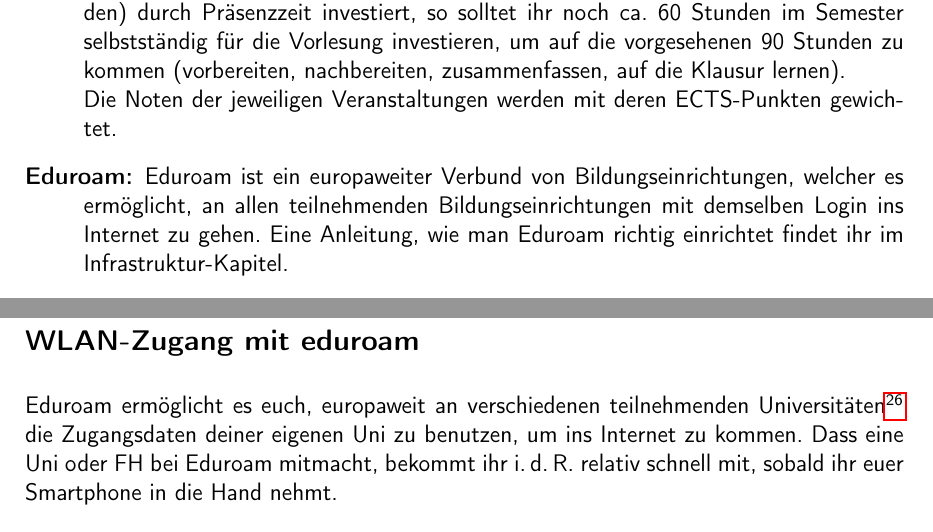
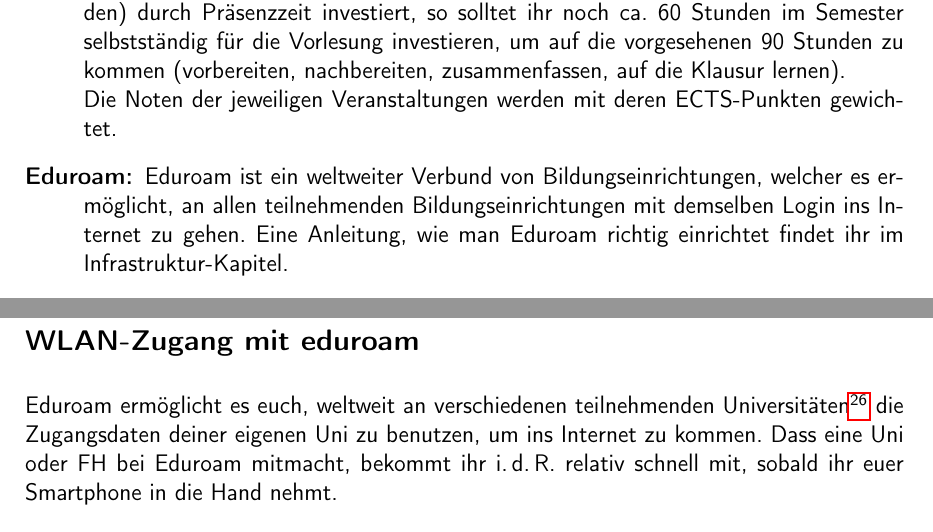
Before and after one commit to fsi-tue/anfiheft, a LaTeX document (anfiheft.tex, which reads info/infra/eduroam.tex, kogni/erste_woche/einmaleins.tex): two parts of pages 12 and 32 of 61, joined at a grey line, cut so that both start at the same text. Compiled offline with pdfLaTeX.

Commit message:
Change "europaweit" to "weltweit" in eduroam description

```diff
--- a/info/infra/eduroam.tex
+++ b/info/infra/eduroam.tex
@@ -1,4 +1,4 @@
-Eduroam ermöglicht es euch, europaweit an verschiedenen teilnehmenden
+Eduroam ermöglicht es euch, weltweit an verschiedenen teilnehmenden
 Universitäten\footnote{Deutschland-Karte:
 \url{https://map.eduroam.de/leaflet/eduroam/eduroam-map.html}} die Zugangsdaten	%TODO insert \link{}{}?
 deiner eigenen Uni zu benutzen, um ins Internet zu kommen. Dass eine Uni oder
--- a/kogni/erste_woche/einmaleins.tex
+++ b/kogni/erste_woche/einmaleins.tex
@@ -37,7 +37,7 @@
 \item [ECTS, Credits, LP:] ECTS-Punkte (European Credit Transfer System, auch \textit{Credits} oder \textit{Leistungspunkte, LP}) sind seit der europaweiten Standardisierung von Bachelor- und Masterstudium (Bologna-Prozess\footnote{\url{https://de.wikipedia.org/wiki/Bologna-Prozess}}) die Währung, in der Leistung gemessen wird. 1 ECTS-Punkt entspricht ca. 30 Stunden Arbeit. Gibt eine Vorlesung 3 ECTS-Punkte, so müsst ihr in dem Semester ca. 90 Stunden für diese Vorlesung investieren. Habt ihr in den 15 Semesterwochen je zwei Stunden Vorlesung (also $15\cdot 2=30$ Stunden) durch Präsenzzeit investiert, so solltet ihr noch ca. 60 Stunden im Semester selbstständig für die Vorlesung investieren, um auf die vorgesehenen 90 Stunden zu kommen (vorbereiten, nachbereiten, zusammenfassen, auf die Klausur lernen).\\	%TODO insert \link{}{}?
 Die Noten der jeweiligen Veranstaltungen werden mit deren ECTS-Punkten gewichtet.
 
-\item [Eduroam:] Eduroam ist ein europaweiter Verbund von Bildungseinrichtungen, welcher es ermöglicht, an allen teilnehmenden Bildungseinrichtungen mit demselben Login ins Internet zu gehen.
+\item [Eduroam:] Eduroam ist ein weltweiter Verbund von Bildungseinrichtungen, welcher es ermöglicht, an allen teilnehmenden Bildungseinrichtungen mit demselben Login ins Internet zu gehen.
 Eine Anleitung, wie man Eduroam richtig einrichtet findet ihr im Infrastruktur-Kapitel.
 
 \item [ZDV:] Das Zentrum für Datenverabeitung (ZDV) ist das Rechenzentrum der Universität und betreut die zahlreichen Rechner und Server, welche auch von Studierenden genutzt werden können. Vom ZDV solltet ihr nach eurer Immatrikulation auch ein Schreiben mit eurem ZDV Benutzernamen und einem Passwort bekommen haben. Diese ermöglichen euch die Nutzung der Uni-Infrastruktur.
```
Also changed, not shown: info/erste_woche/einmaleins.tex (+1 -1 lines).
